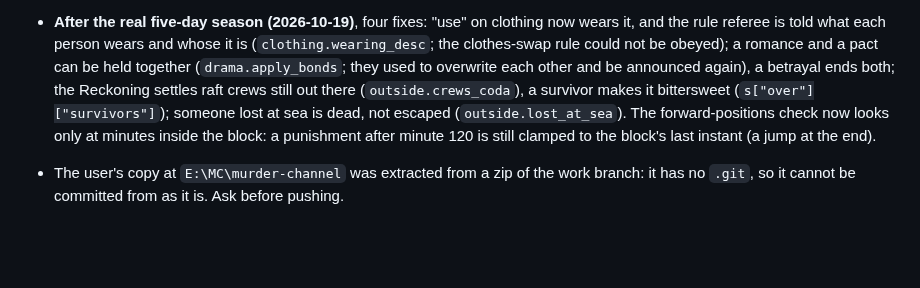
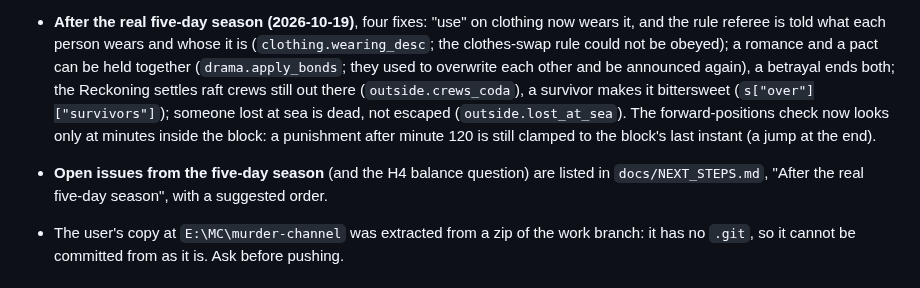
Before and after one commit to VyzeTV/testing, a Markdown page: CLAUDE.md, the part around the change. GitHub-like rendering; blank space fills up the shorter version.

```diff
--- a/CLAUDE.md
+++ b/CLAUDE.md
@@ -29,6 +29,7 @@ A Danganronpa-style killing-game simulation. **The engine decides what happens;
 
 - **After the real two-day run (2026-10-19)**, viewer and pacing fixes: deselect on the map (click again, click empty map, Esc); NeoVi on the live map (`sim.sim_neovi`, laid down when the turn closes, reaching each offender before her punishment); the outdoor room `garden` is named "Outdoors"; default pace 120 s per game hour (old saved 50/90 migrated once); chat conversations wait for both people to reach the seat before the first exchange (14 of 25 mock chats used to part silently), and joiners speak from the next exchange; the feed groups each conversation into one card (`feedTalk`, setting "Group conversations") and clicking a card follows it (`followConv`, panel `#convPanel`); generation runs two ticks ahead (`session.BUFFER`); the waiting line shows seconds and calls; free-time picks are spread up to `freetime.PICK_SPREAD` minutes into a daytime slice. True streaming of part of a block is not possible yet: `sim_talk` and `sim_finish` lay walks back in time within a turn, and the rule referee reads the whole block's dialogue.
 - **After the real five-day season (2026-10-19)**, four fixes: "use" on clothing now wears it, and the rule referee is told what each person wears and whose it is (`clothing.wearing_desc`; the clothes-swap rule could not be obeyed); a romance and a pact can be held together (`drama.apply_bonds`; they used to overwrite each other and be announced again), a betrayal ends both; the Reckoning settles raft crews still out there (`outside.crews_coda`), a survivor makes it bittersweet (`s["over"]["survivors"]`); someone lost at sea is dead, not escaped (`outside.lost_at_sea`). The forward-positions check now looks only at minutes inside the block: a punishment after minute 120 is still clamped to the block's last instant (a jump at the end).
+- **Open issues from the five-day season** (and the H4 balance question) are listed in `docs/NEXT_STEPS.md`, "After the real five-day season", with a suggested order.
 - The user's copy at `E:\MC\murder-channel` was extracted from a zip of the work branch: it has no `.git`, so it cannot be committed from as it is. Ask before pushing.
 
 ## Running and checking
```
Also changed, not shown: docs/NEXT_STEPS.md (+26 -0 lines).
